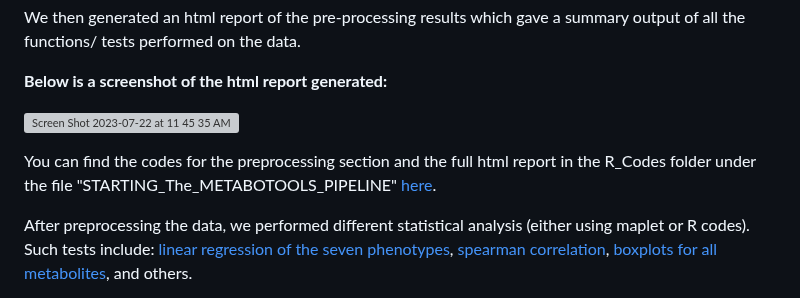
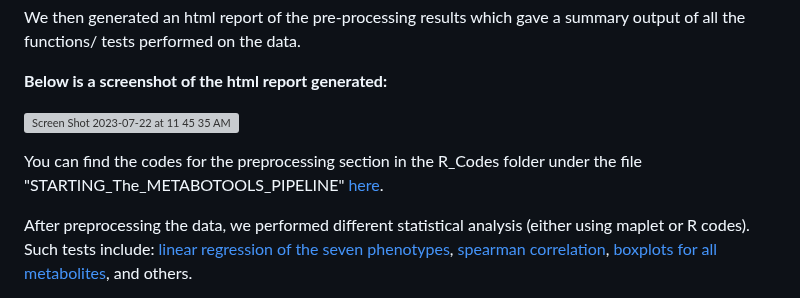
Before and after one commit to RKA2020/Maplet-GutData, a Markdown page: README.md, the part around the change. Drawn GitHub-style; grey boxes are pictures that could not be loaded.

```diff
--- a/README.md
+++ b/README.md
@@ -48,7 +48,7 @@ We then generated an html report of the pre-processing results which gave a summ
 
 ![Screen Shot 2023-07-22 at 11 45 35 AM](https://github.com/RKA2020/Maplet_Gut_Data/assets/127655038/fbc58eb7-2ae9-4410-ac0b-a020e8c4ea9f)
 
-You can find the codes for the preprocessing section and the full html report in the R_Codes folder under the file "STARTING_The_METABOTOOLS_PIPELINE" [here](https://github.com/RKA2020/Maplet_Gut_Data/blob/main/R_Codes/STARTING_The_METABOTOOLS_PIPELINE.R).
+You can find the codes for the preprocessing section in the R_Codes folder under the file "STARTING_The_METABOTOOLS_PIPELINE" [here](https://github.com/RKA2020/Maplet_Gut_Data/blob/main/R_Codes/STARTING_The_METABOTOOLS_PIPELINE.R).
 
 After preprocessing the data, we performed different statistical analysis (either using maplet or R codes). Such tests include: [linear regression of the seven phenotypes](https://github.com/RKA2020/Maplet_Gut_Data/blob/main/Results/Steroids%20analysis.xlsx),
 [spearman correlation](https://github.com/RKA2020/Maplet_Gut_Data/blob/main/Results/Spearman_correlation%20.xls),
```
